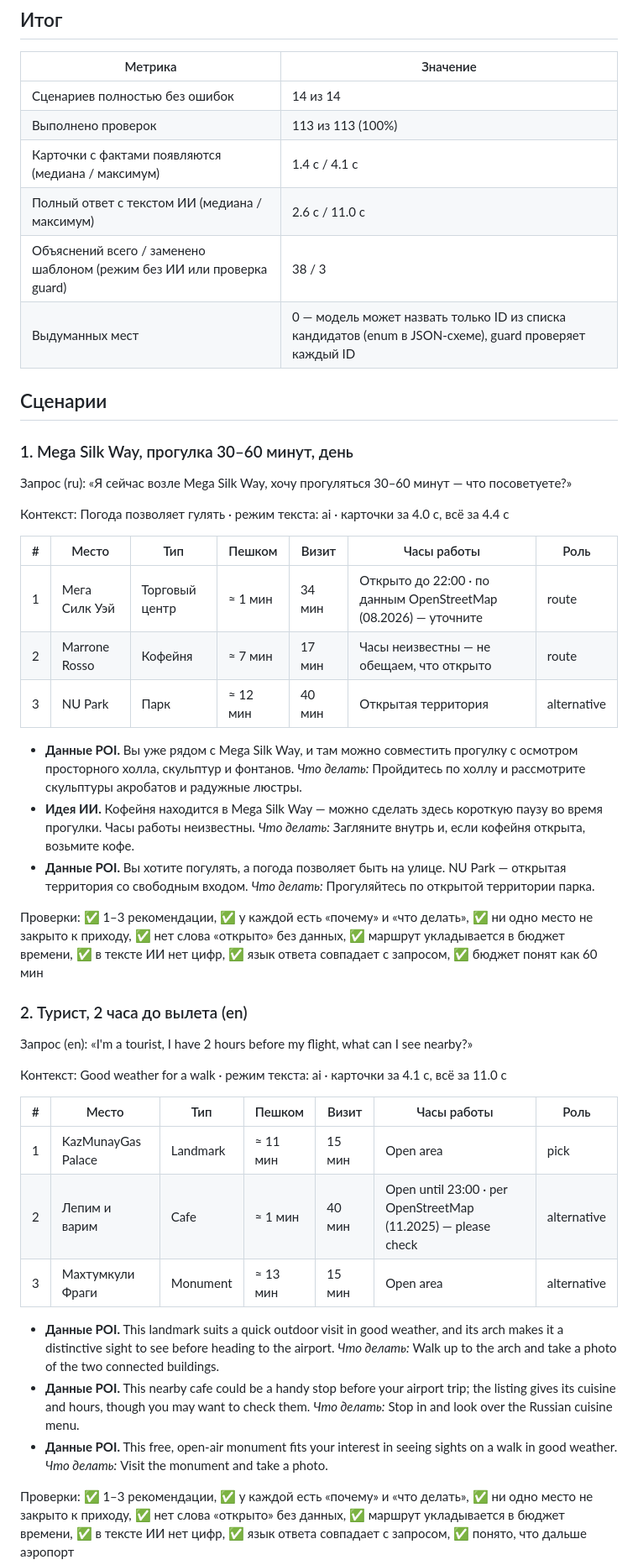
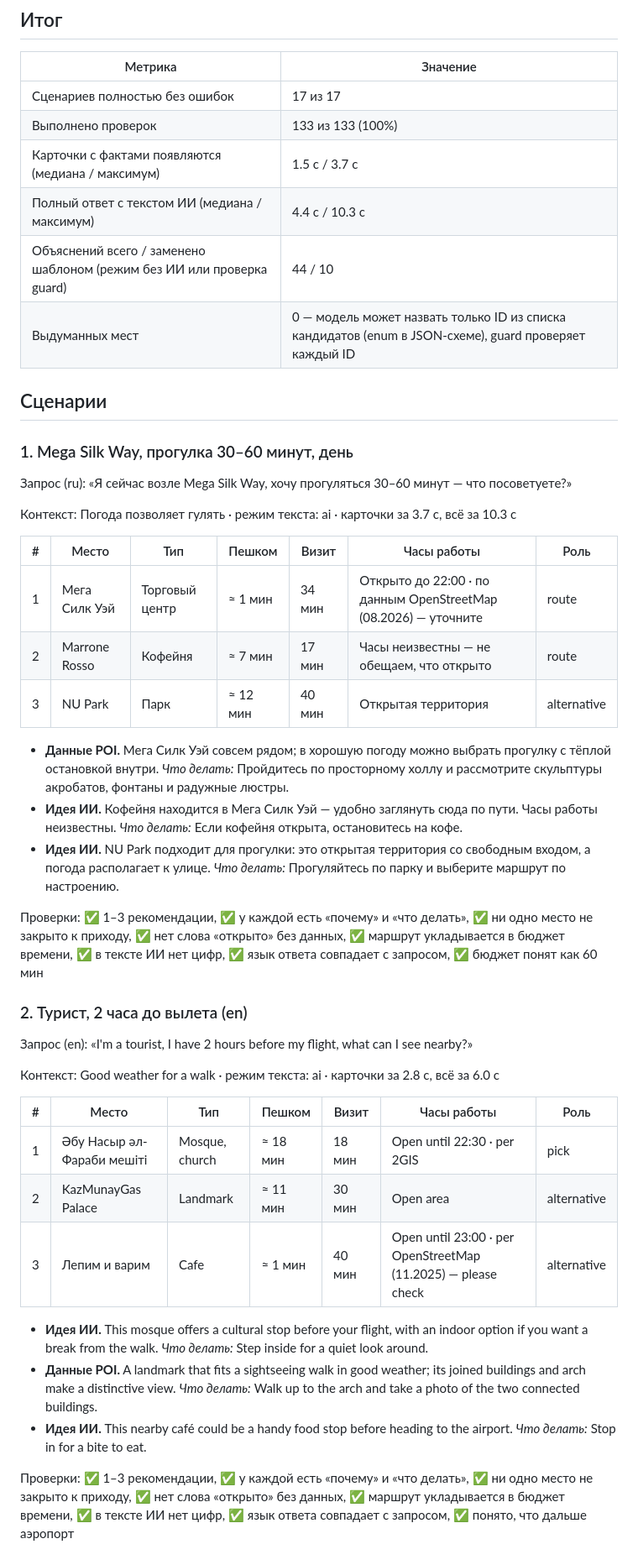
Before and after one commit to awzwz/seruen-astana, a Markdown page: docs/TEST_SCENARIOS_cluster.md, the part around one of its changes. Shown at 84% size. GitHub-like rendering.

Commit message:
Eval reports: 17/17 local and cluster, including place lookups

```diff
--- a/docs/TEST_SCENARIOS_cluster.md
+++ b/docs/TEST_SCENARIOS_cluster.md
@@ -7,11 +7,11 @@
 
 | Метрика | Значение |
 |---|---|
-| Сценариев полностью без ошибок | 14 из 14 |
-| Выполнено проверок | 113 из 113 (100%) |
-| Карточки с фактами появляются (медиана / максимум) | 1.4 с / 4.1 с |
-| Полный ответ с текстом ИИ (медиана / максимум) | 2.6 с / 11.0 с |
-| Объяснений всего / заменено шаблоном (режим без ИИ или проверка guard) | 38 / 3 |
+| Сценариев полностью без ошибок | 17 из 17 |
+| Выполнено проверок | 133 из 133 (100%) |
+| Карточки с фактами появляются (медиана / максимум) | 1.5 с / 3.7 с |
+| Полный ответ с текстом ИИ (медиана / максимум) | 4.4 с / 10.3 с |
+| Объяснений всего / заменено шаблоном (режим без ИИ или проверка guard) | 44 / 10 |
 | Выдуманных мест | 0 — модель может назвать только ID из списка кандидатов (enum в JSON-схеме), guard проверяет каждый ID |
 
 ## Сценарии
@@ -20,7 +20,7 @@
 
 Запрос (ru): «Я сейчас возле Mega Silk Way, хочу прогуляться 30–60 минут — что посоветуете?»
 
-Контекст: Погода позволяет гулять · режим текста: ai · карточки за 4.0 с, всё за 4.4 с
+Контекст: Погода позволяет гулять · режим текста: ai · карточки за 3.7 с, всё за 10.3 с
 
 | # | Место | Тип | Пешком | Визит | Часы работы | Роль |
 |---|---|---|---|---|---|---|
@@ -28,9 +28,9 @@
 | 2 | Marrone Rosso | Кофейня | ≈ 7 мин | 17 мин | Часы неизвестны — не обещаем, что открыто | route |
 | 3 | NU Park | Парк | ≈ 12 мин | 40 мин | Открытая территория | alternative |
 
-- **Данные POI.** Вы уже рядом с Mega Silk Way, и там можно совместить прогулку с осмотром просторного холла, скульптур и фонтанов. *Что делать:* Пройдитесь по холлу и рассмотрите скульптуры акробатов и радужные люстры.
-- **Идея ИИ.** Кофейня находится в Mega Silk Way — можно сделать здесь короткую паузу во время прогулки. Часы работы неизвестны. *Что делать:* Загляните внутрь и, если кофейня открыта, возьмите кофе.
-- **Данные POI.** Вы хотите погулять, а погода позволяет быть на улице. NU Park — открытая территория со свободным входом. *Что делать:* Прогуляйтесь по открытой территории парка.
+- **Данные POI.** Мега Силк Уэй совсем рядом; в хорошую погоду можно выбрать прогулку с тёплой остановкой внутри. *Что делать:* Пройдитесь по просторному холлу и рассмотрите скульптуры акробатов, фонтаны и радужные люстры.
+- **Идея ИИ.** Кофейня находится в Мега Силк Уэй — удобно заглянуть сюда по пути. Часы работы неизвестны. *Что делать:* Если кофейня открыта, остановитесь на кофе.
+- **Идея ИИ.** NU Park подходит для прогулки: это открытая территория со свободным входом, а погода располагает к улице. *Что делать:* Прогуляйтесь по парку и выберите маршрут по настроению.
 
 Проверки: ✅ 1–3 рекомендации, ✅ у каждой есть «почему» и «что делать», ✅ ни одно место не закрыто к приходу, ✅ нет слова «открыто» без данных, ✅ маршрут укладывается в бюджет времени, ✅ в тексте ИИ нет цифр, ✅ язык ответа совпадает с запросом, ✅ бюджет понят как 60 мин
 
@@ -38,17 +38,17 @@
 
 Запрос (en): «I'm a tourist, I have 2 hours before my flight, what can I see nearby?»
 
-Контекст: Good weather for a walk · режим текста: ai · карточки за 4.1 с, всё за 11.0 с
+Контекст: Good weather for a walk · режим текста: ai · карточки за 2.8 с, всё за 6.0 с
 
 | # | Место | Тип | Пешком | Визит | Часы работы | Роль |
 |---|---|---|---|---|---|---|
-| 1 | KazMunayGas Palace | Landmark | ≈ 11 мин | 15 мин | Open area | pick |
-| 2 | Лепим и варим | Cafe | ≈ 1 мин | 40 мин | Open until 23:00 · per OpenStreetMap (11.2025) — please check | alternative |
-| 3 | Махтумкули Фраги | Monument | ≈ 13 мин | 15 мин | Open area | alternative |
+| 1 | Әбу Насыр әл-Фараби мешіті | Mosque, church | ≈ 18 мин | 18 мин | Open until 22:30 · per 2GIS | pick |
+| 2 | KazMunayGas Palace | Landmark | ≈ 11 мин | 30 мин | Open area | alternative |
+| 3 | Лепим и варим | Cafe | ≈ 1 мин | 40 мин | Open until 23:00 · per OpenStreetMap (11.2025) — please check | alternative |
 
-- **Данные POI.** This landmark suits a quick outdoor visit in good weather, and its arch makes it a distinctive sight to see before heading to the airport. *Что делать:* Walk up to the arch and take a photo of the two connected buildings.
-- **Данные POI.** This nearby cafe could be a handy stop before your airport trip; the listing gives its cuisine and hours, though you may want to check them. *Что делать:* Stop in and look over the Russian cuisine menu.
-- **Данные POI.** This free, open-air monument fits your interest in seeing sights on a walk in good weather. *Что делать:* Visit the monument and take a photo.
+- **Идея ИИ.** This mosque offers a cultural stop before your flight, with an indoor option if you want a break from the walk. *Что делать:* Step inside for a quiet look around.
+- **Данные POI.** A landmark that fits a sightseeing walk in good weather; its joined buildings and arch make a distinctive view. *Что делать:* Walk up to the arch and take a photo of the two connected buildings.
+- **Идея ИИ.** This nearby café could be a handy food stop before heading to the airport. *Что делать:* Stop in for a bite to eat.
 
 Проверки: ✅ 1–3 рекомендации, ✅ у каждой есть «почему» и «что делать», ✅ ни одно место не закрыто к приходу, ✅ нет слова «открыто» без данных, ✅ маршрут укладывается в бюджет времени, ✅ в тексте ИИ нет цифр, ✅ язык ответа совпадает с запросом, ✅ понято, что дальше аэропорт
 
```
Also changed, not shown: other parts of docs/TEST_SCENARIOS_cluster.md (+93 -49 lines).
